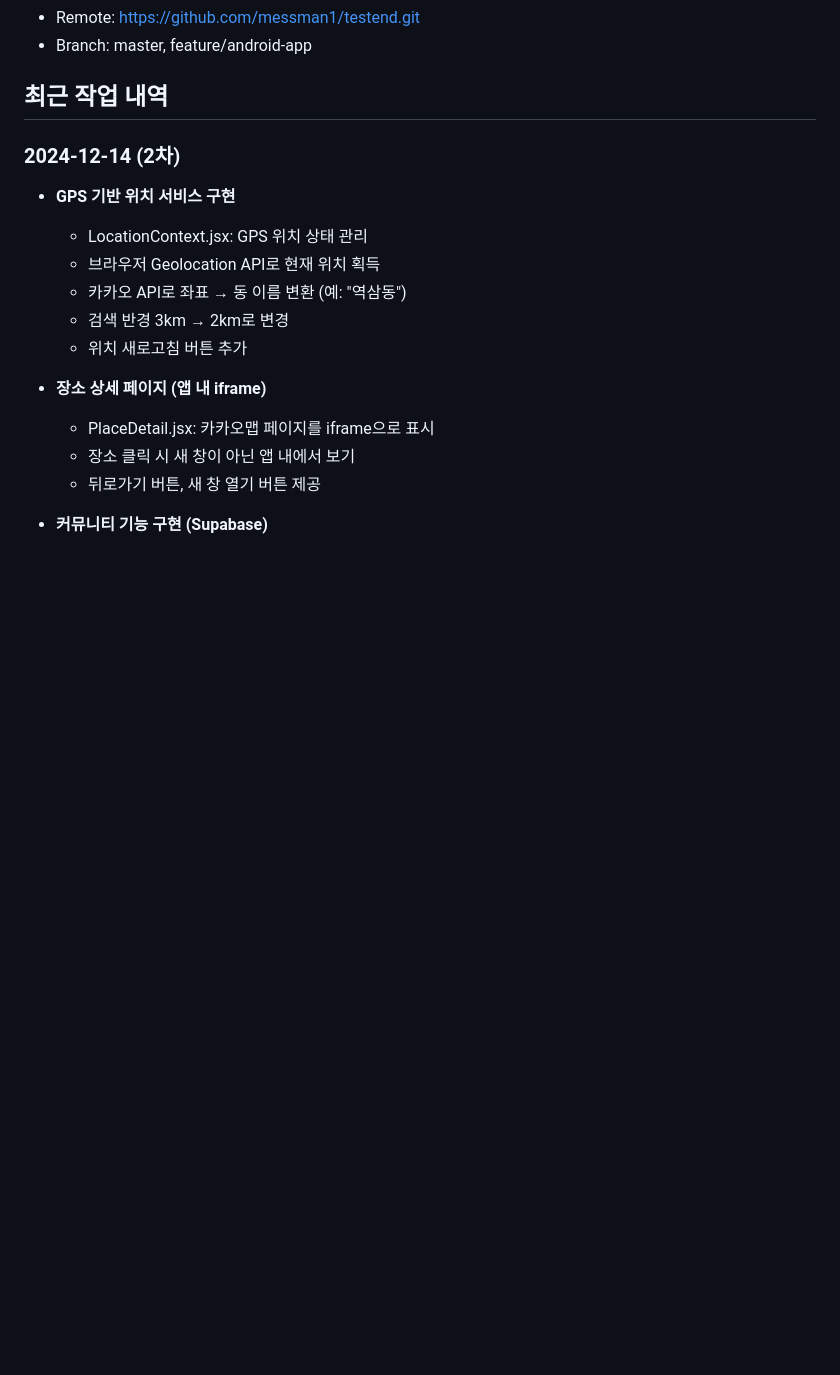
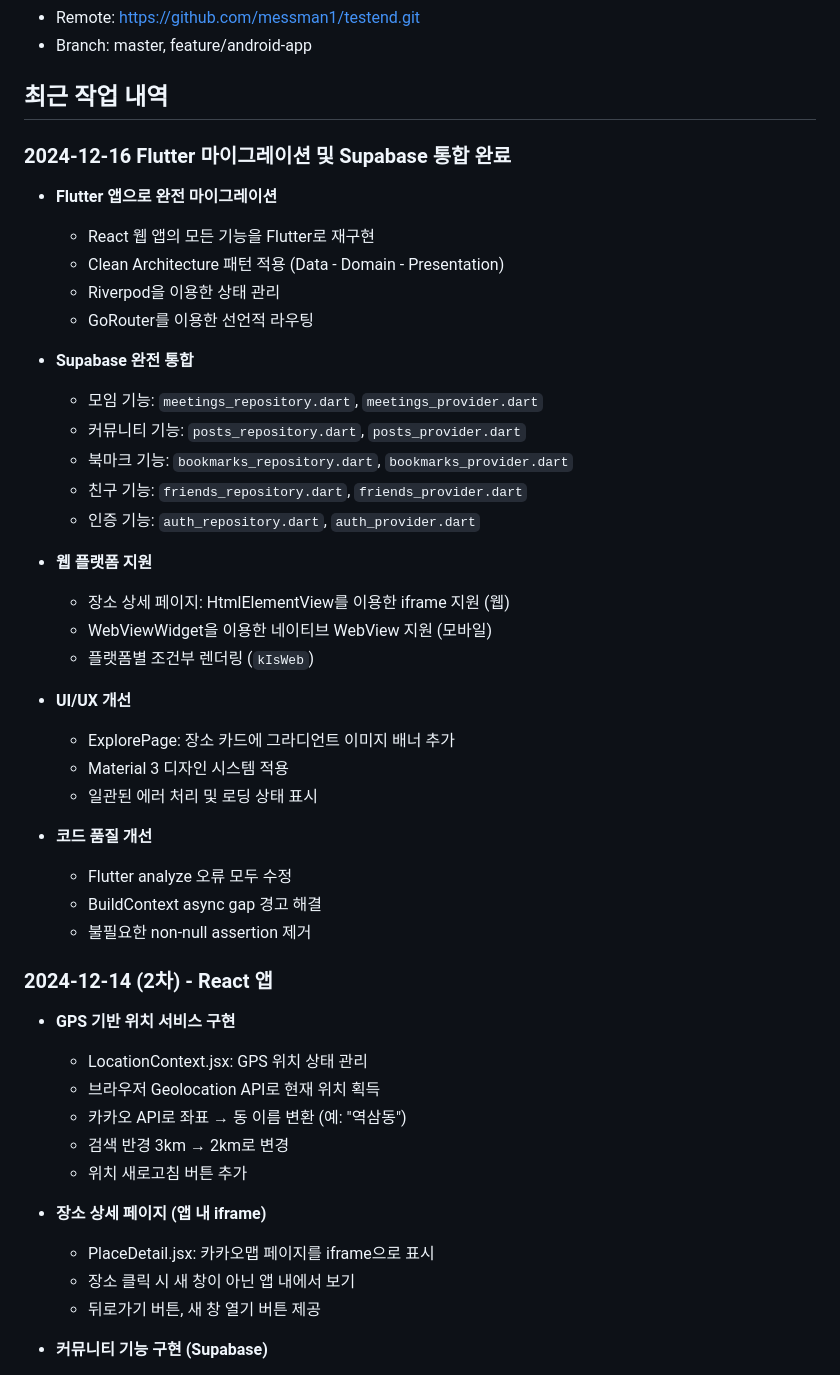
Before and after one commit to messman1/testend, a Markdown page: CLAUDE.md, the part around the change printed below. Rendered like a GitHub page; blank space fills up the shorter version.

```diff
--- a/CLAUDE.md
+++ b/CLAUDE.md
@@ -213,7 +257,37 @@ CREATE POLICY "Users can delete own likes" ON likes FOR DELETE USING (auth.uid()
 
 ## 최근 작업 내역
 
-### 2024-12-14 (2차)
+### 2024-12-16 Flutter 마이그레이션 및 Supabase 통합 완료
+
+- **Flutter 앱으로 완전 마이그레이션**
+  - React 웹 앱의 모든 기능을 Flutter로 재구현
+  - Clean Architecture 패턴 적용 (Data - Domain - Presentation)
+  - Riverpod을 이용한 상태 관리
+  - GoRouter를 이용한 선언적 라우팅
+
+- **Supabase 완전 통합**
+  - 모임 기능: `meetings_repository.dart`, `meetings_provider.dart`
+  - 커뮤니티 기능: `posts_repository.dart`, `posts_provider.dart`
+  - 북마크 기능: `bookmarks_repository.dart`, `bookmarks_provider.dart`
+  - 친구 기능: `friends_repository.dart`, `friends_provider.dart`
+  - 인증 기능: `auth_repository.dart`, `auth_provider.dart`
+
+- **웹 플랫폼 지원**
+  - 장소 상세 페이지: HtmlElementView를 이용한 iframe 지원 (웹)
+  - WebViewWidget을 이용한 네이티브 WebView 지원 (모바일)
+  - 플랫폼별 조건부 렌더링 (`kIsWeb`)
+
+- **UI/UX 개선**
+  - ExplorePage: 장소 카드에 그라디언트 이미지 배너 추가
+  - Material 3 디자인 시스템 적용
+  - 일관된 에러 처리 및 로딩 상태 표시
+
+- **코드 품질 개선**
+  - Flutter analyze 오류 모두 수정
+  - BuildContext async gap 경고 해결
+  - 불필요한 non-null assertion 제거
+
+### 2024-12-14 (2차) - React 앱
 - **GPS 기반 위치 서비스 구현**
   - LocationContext.jsx: GPS 위치 상태 관리
   - 브라우저 Geolocation API로 현재 위치 획득
```
Also changed, not shown: other parts of CLAUDE.md (+102 -41 lines).
